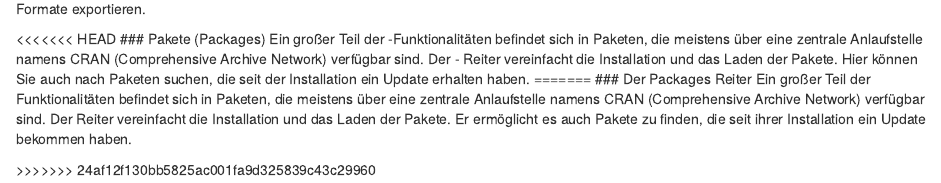
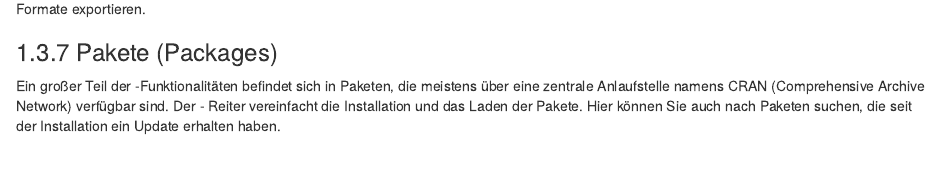
Before and after one commit to FOM-ifes/StudentGuide-mosaic, an R Markdown document (02-RStudio.Rmd): the page in a window 1100 px wide, from 6640 px down. Rendered offline with R 4.5, knitr and Pandoc, with nearby package versions; drawn as R Markdown's standard HTML page in place of the format the file asks for; some code elsewhere in the file could not run offline.

Commit message:
glattziehen

```diff
--- a/02-RStudio.Rmd
+++ b/02-RStudio.Rmd
@@ -199,13 +199,5 @@
 
 Innerhalb des \textsc{Plots}-Reiters haben Sie Zugriff auf vorherige Grafiken und Sie können diese, nach interaktiver Größenanpassung, in verschiedene Formate exportieren.
 
-<<<<<<< HEAD
 ### Pakete (Packages)
 Ein großer Teil der \textsf{R}-Funktionalitäten befindet sich in Paketen, die meistens über eine zentrale Anlaufstelle namens CRAN (Comprehensive \textsf{R} Archive Network) verfügbar sind. Der \textsc{Packages}- Reiter vereinfacht die Installation und das Laden der Pakete. Hier können Sie auch nach Paketen suchen, die seit der Installation ein Update erhalten haben.
-=======
-### Der Packages Reiter
-Ein großer Teil der \textsf{R} Funktionalitäten befindet sich in Paketen, die meistens über eine zentrale Anlaufstelle namens CRAN (Comprehensive \textsf{R} Archive Network) verfügbar sind. Der \textsc{Packages} Reiter vereinfacht die Installation und das Laden der Pakete. Er ermöglicht es auch Pakete zu finden, die seit ihrer Installation ein Update bekommen haben.
-
-\index{gf\_point()}
-\index{library()}
->>>>>>> 24af12f130bb5825ac001fa9d325839c43c29960
```
